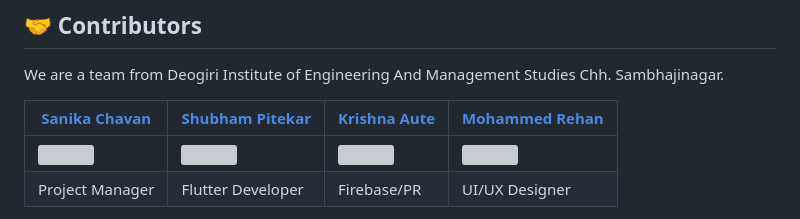
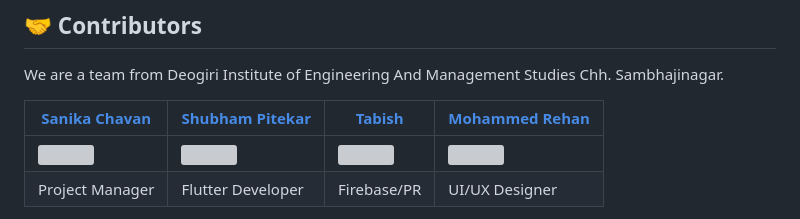
Before and after one commit to shuence/Wallchain-App, a Markdown page: README.md, the part around the change. GitHub-like rendering; grey boxes are pictures that could not be loaded.

```diff
--- a/README.md
+++ b/README.md
@@ -62,7 +62,7 @@ The sequence diagram illustrates the flow of functions within the smart contract
 ## 🤝 Contributors
 We are a team from Deogiri Institute of Engineering And Management Studies Chh. Sambhajinagar.
 
-| [Sanika Chavan ](https://linkedin.com/in/sanika-chavan-52457b236/)| [Shubham Pitekar](https://linkedin.com/in/shuence)| [Krishna Aute](https://www.linkedin.com/in/krishna-aute-195b2b135/)| [Mohammed Rehan](https://www.linkedin.com/in/mdrehan15/)|
+| [Sanika Chavan ](https://linkedin.com/in/sanika-chavan-52457b236/)| [Shubham Pitekar](https://linkedin.com/in/shuence)| [Tabish](https://https://www.linkedin.com/in/tabish-khan-04a477154/)| [Mohammed Rehan](https://www.linkedin.com/in/mdrehan15/)|
 | ----------------------------------------------------------------- | ---------------------------------------------------------------- | ----------------------------------------------------------------- | ----------------------------------------------------------------- |
 | <img src="https://avatars.githubusercontent.com/u/116996971?v=4"> | <img src="https://avatars.githubusercontent.com/u/65482186?v=4"> | <img src="https://i.postimg.cc/zvYf8bGj/image.jpg"> | <img src="https://i.postimg.cc/bvPLDLFc/image.jpg"> |
 | Project Manager| Flutter Developer| Firebase/PR | UI/UX Designer
```
